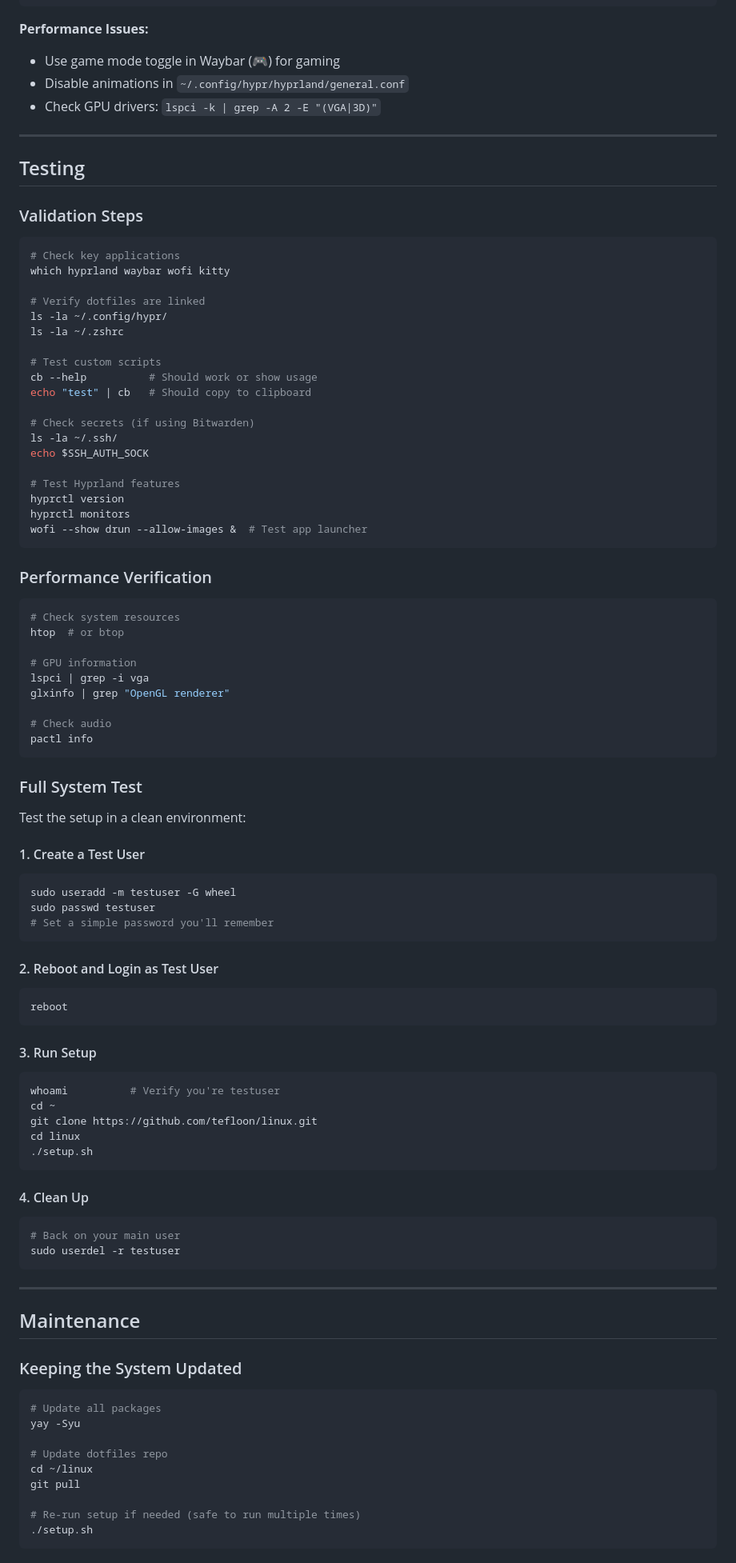
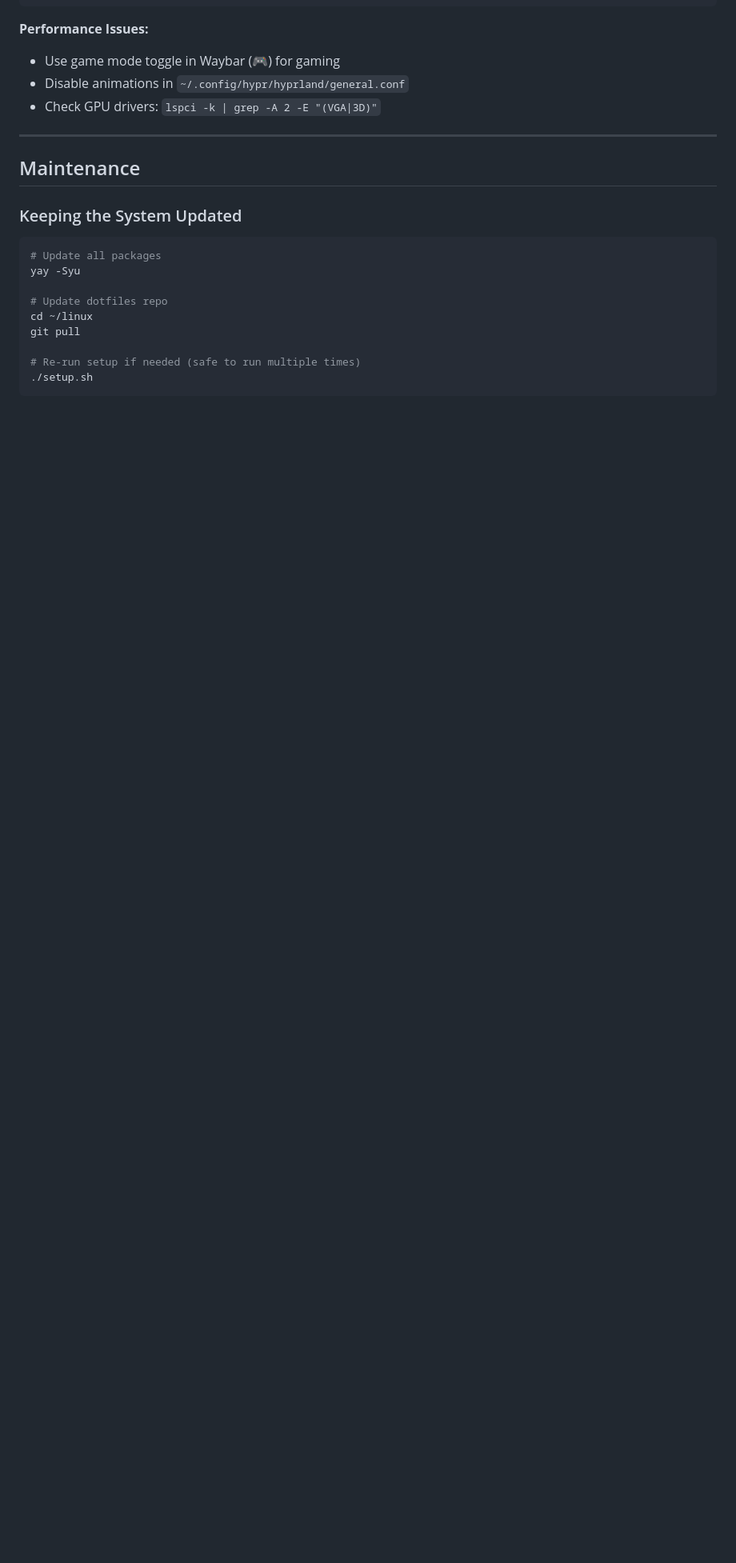
Before and after one commit to tefloon/linux, a Markdown page: README.md, the part around one of its changes. Shown at 80% size. GitHub-like rendering; blank space fills up the shorter version.

````diff
--- a/README.md
+++ b/README.md
@@ -512,79 +512,6 @@ pavucontrol
 
 ---
 
-## Testing
-
-### Validation Steps
-
-```bash
-# Check key applications
-which hyprland waybar wofi kitty
-
-# Verify dotfiles are linked
-ls -la ~/.config/hypr/
-ls -la ~/.zshrc
-
-# Test custom scripts
-cb --help          # Should work or show usage
-echo "test" | cb   # Should copy to clipboard
-
-# Check secrets (if using Bitwarden)
-ls -la ~/.ssh/
-echo $SSH_AUTH_SOCK
-
-# Test Hyprland features
-hyprctl version
-hyprctl monitors
-wofi --show drun --allow-images &  # Test app launcher
-```
-
-### Performance Verification
-
-```bash
-# Check system resources
-htop  # or btop
-
-# GPU information
-lspci | grep -i vga
-glxinfo | grep "OpenGL renderer"
-
-# Check audio
-pactl info
-```
-
-### Full System Test
-
-Test the setup in a clean environment:
-
-#### 1. Create a Test User
-```bash
-sudo useradd -m testuser -G wheel
-sudo passwd testuser
-# Set a simple password you'll remember
-```
-
-#### 2. Reboot and Login as Test User
-```bash
-reboot
-```
-
-#### 3. Run Setup
-```bash
-whoami          # Verify you're testuser
-cd ~
-git clone https://github.com/tefloon/linux.git
-cd linux
-./setup.sh
-```
-
-#### 4. Clean Up
-```bash
-# Back on your main user
-sudo userdel -r testuser
-```
-
----
-
 ## Maintenance
 
 ### Keeping the System Updated
````
Also changed, not shown: other parts of README.md (+5 -5 lines).
